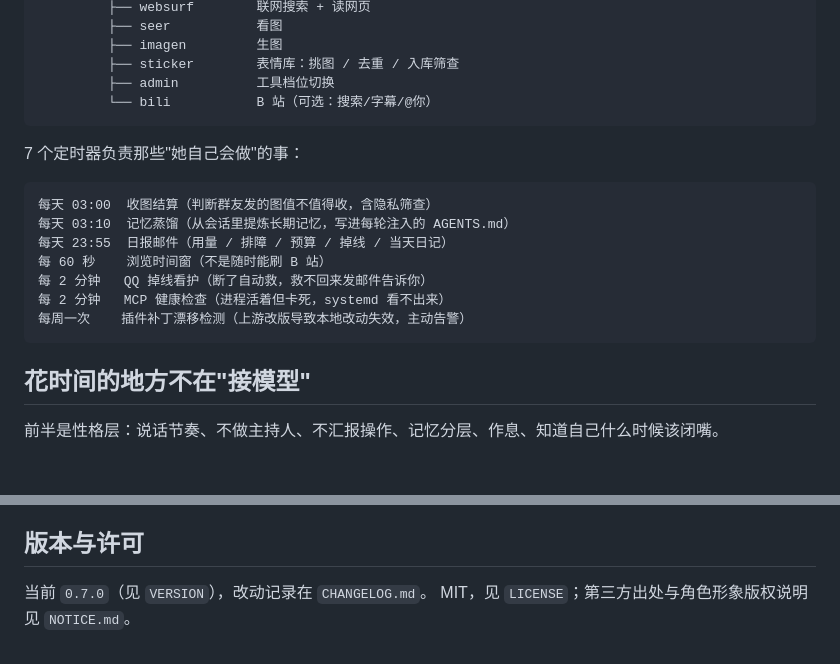
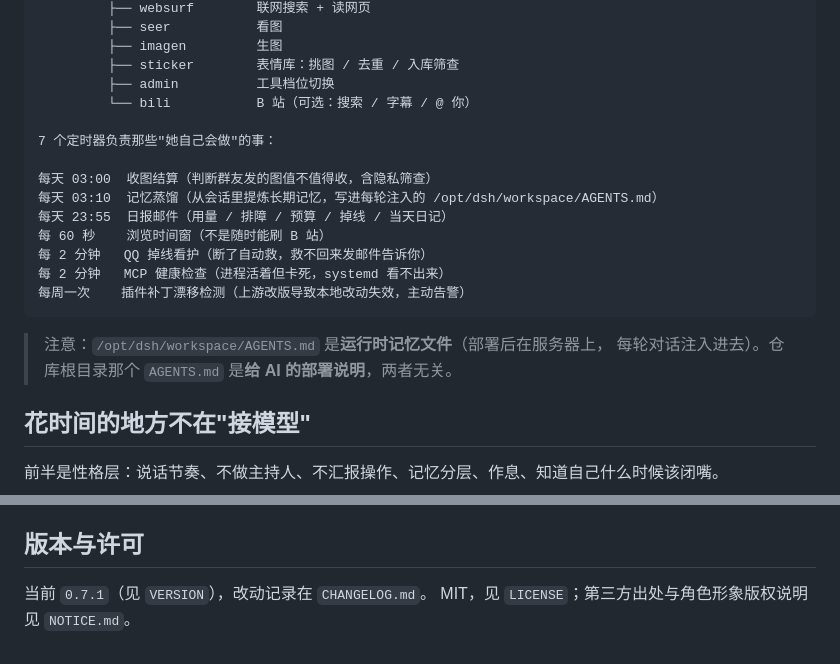
Before and after one commit to DengSSHS/qq-ai-bot, a Markdown page: README.md, 2 parts joined by grey strips. GitHub-like rendering; folded sections open; blank space fills up the shorter version.

````diff
--- a/README.md
+++ b/README.md
@@ -29,20 +70,23 @@ DSH（Node，systemd 常驻）
          ├── imagen         生图
          ├── sticker        表情库：挑图 / 去重 / 入库筛查
          ├── admin          工具档位切换
-         └── bili           B 站（可选：搜索/字幕/@你）
-```
+         └── bili           B 站（可选：搜索 / 字幕 / @ 你）
 
 7 个定时器负责那些"她自己会做"的事：
 
-```
 每天 03:00  收图结算（判断群友发的图值不值得收，含隐私筛查）
-每天 03:10  记忆蒸馏（从会话里提炼长期记忆，写进每轮注入的 AGENTS.md）
+每天 03:10  记忆蒸馏（从会话里提炼长期记忆，写进每轮注入的 /opt/dsh/workspace/AGENTS.md）
 每天 23:55  日报邮件（用量 / 排障 / 预算 / 掉线 / 当天日记）
 每 60 秒    浏览时间窗（不是随时能刷 B 站）
 每 2 分钟   QQ 掉线看护（断了自动救，救不回来发邮件告诉你）
 每 2 分钟   MCP 健康检查（进程活着但卡死，systemd 看不出来）
 每周一次    插件补丁漂移检测（上游改版导致本地改动失效，主动告警）
 ```
+
+> 注意：`/opt/dsh/workspace/AGENTS.md` 是**运行时记忆文件**（部署后在服务器上，
+> 每轮对话注入进去）。仓库根目录那个 `AGENTS.md` 是**给 AI 的部署说明**，两者无关。
+
+</details>
 
 ## 花时间的地方不在"接模型"
 
@@ -228,5 +269,5 @@ Python **3.8+**，零第三方依赖（`requirements.txt` 只有说明）。
 
 ## 版本与许可
 
-当前 `0.7.0`（见 `VERSION`），改动记录在 `CHANGELOG.md`。
+当前 `0.7.1`（见 `VERSION`），改动记录在 `CHANGELOG.md`。
 MIT，见 `LICENSE`；第三方出处与角色形象版权说明见 `NOTICE.md`。
````
Also changed, not shown: other parts of README.md (+57 -19 lines), AGENTS.md (added, +71 -0 lines), CHANGELOG.md (+18 -0 lines), docs/release-notes/v0.7.1.md (added, +70 -0 lines), docs/img/architecture.png (added), docs/img/banner.png (added), 3 other files.
